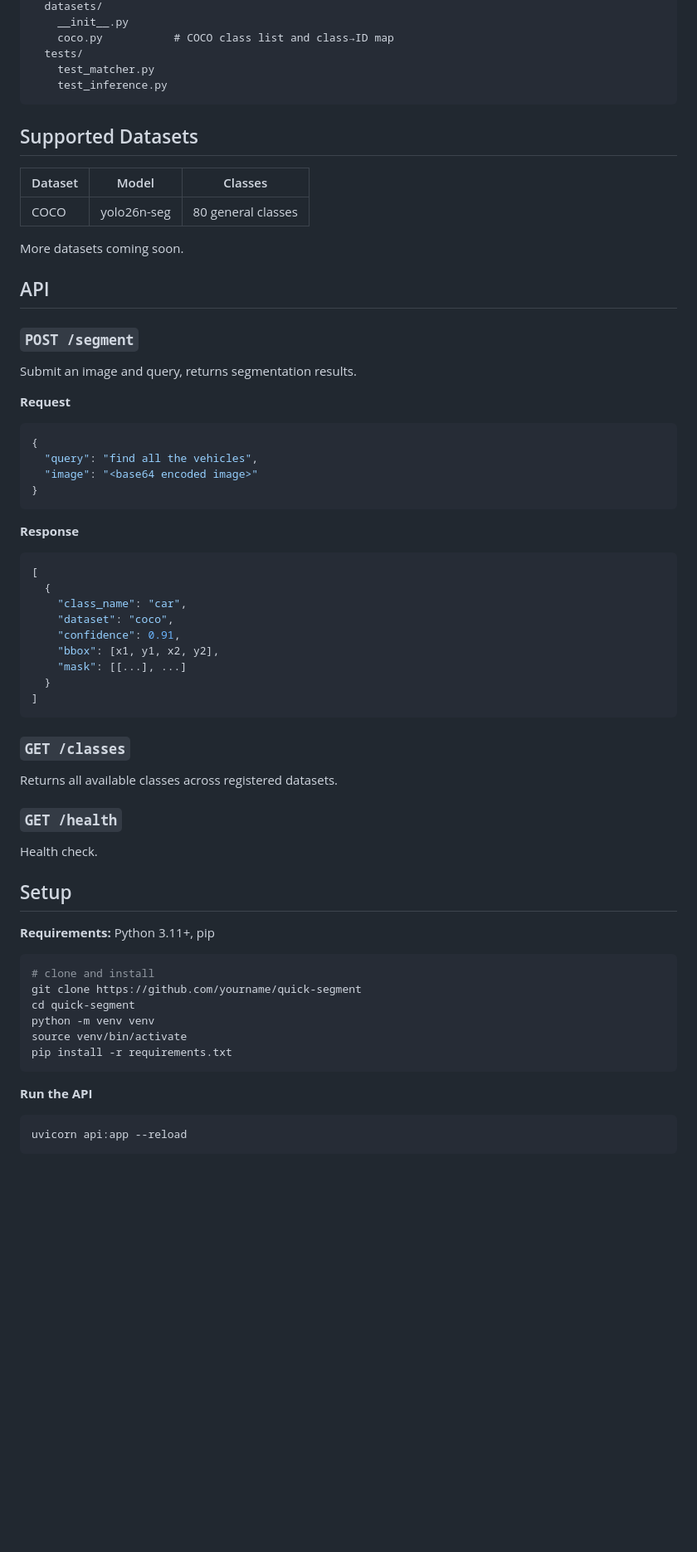
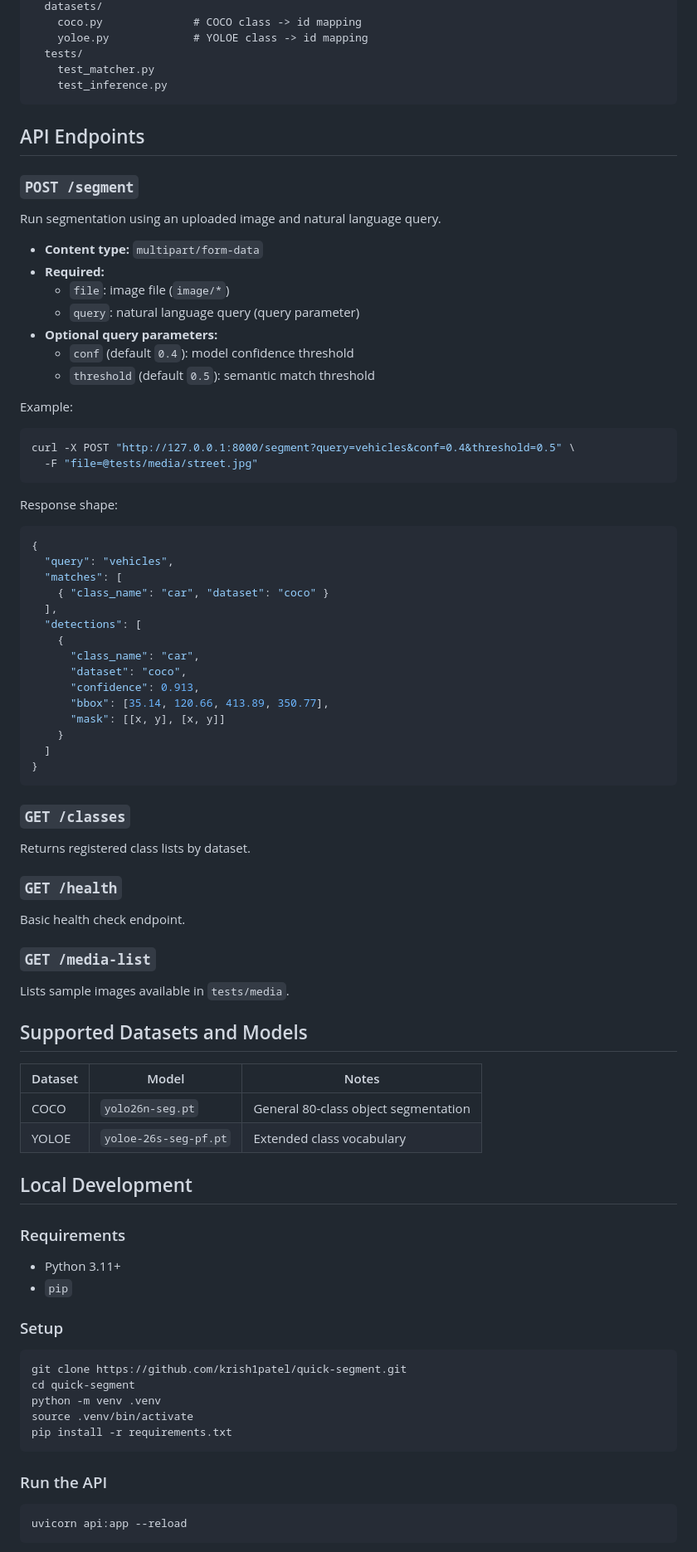
Before and after one commit to krish1patel/Quick-Segment, a Markdown page: README.md, the part around the change printed below. Shown: that part at 83% size. Drawn GitHub-style; blank space fills up the shorter version.

````diff
--- a/README.md
+++ b/README.md
@@ -23,70 +61,89 @@ segmatch/
   datasets/
-    __init__.py
-    coco.py           # COCO class list and class→ID map
+    coco.py              # COCO class -> id mapping
+    yoloe.py             # YOLOE class -> id mapping
   tests/
     test_matcher.py
     test_inference.py
 ```
 
-## Supported Datasets
-
-| Dataset | Model       | Classes            |
-| ------- | ----------- | ------------------ |
-| COCO    | yolo26n-seg | 80 general classes |
-
-More datasets coming soon.
-
-## API
+## API Endpoints
 
 ### `POST /segment`
 
-Submit an image and query, returns segmentation results.
+Run segmentation using an uploaded image and natural language query.
 
-**Request**
+- **Content type:** `multipart/form-data`
+- **Required:**
+  - `file`: image file (`image/*`)
+  - `query`: natural language query (query parameter)
+- **Optional query parameters:**
+  - `conf` (default `0.4`): model confidence threshold
+  - `threshold` (default `0.5`): semantic match threshold
+
+Example:
+
+```bash
+curl -X POST "http://127.0.0.1:8000/segment?query=vehicles&conf=0.4&threshold=0.5" \
+  -F "file=@tests/media/street.jpg"
+```
+
+Response shape:
 
 ```json
 {
-  "query": "find all the vehicles",
-  "image": "<base64 encoded image>"
+  "query": "vehicles",
+  "matches": [
+    { "class_name": "car", "dataset": "coco" }
+  ],
+  "detections": [
+    {
+      "class_name": "car",
+      "dataset": "coco",
+      "confidence": 0.913,
+      "bbox": [35.14, 120.66, 413.89, 350.77],
+      "mask": [[x, y], [x, y]]
+    }
+  ]
 }
-```
-
-**Response**
-
-```json
-[
-  {
-    "class_name": "car",
-    "dataset": "coco",
-    "confidence": 0.91,
-    "bbox": [x1, y1, x2, y2],
-    "mask": [[...], ...]
-  }
-]
 ```
 
 ### `GET /classes`
 
-Returns all available classes across registered datasets.
+Returns registered class lists by dataset.
 
 ### `GET /health`
 
-Health check.
+Basic health check endpoint.
 
-## Setup
+### `GET /media-list`
 
-**Requirements:** Python 3.11+, pip
+Lists sample images available in `tests/media`.
+
+## Supported Datasets and Models
+
+| Dataset | Model | Notes |
+| ------- | ----- | ----- |
+| COCO | `yolo26n-seg.pt` | General 80-class object segmentation |
+| YOLOE | `yoloe-26s-seg-pf.pt` | Extended class vocabulary |
+
+## Local Development
+
+### Requirements
+
+- Python 3.11+
+- `pip`
+
+### Setup
 
 ```bash
-# clone and install
-git clone https://github.com/yourname/quick-segment
+git clone https://github.com/krish1patel/quick-segment.git
 cd quick-segment
-python -m venv venv
-source venv/bin/activate
+python -m venv .venv
+source .venv/bin/activate
 pip install -r requirements.txt
 ```
 
-**Run the API**
+### Run the API
 
 ```bash
 uvicorn api:app --reload
````
Also changed, not shown: other parts of README.md (+61 -30 lines), readme_media/demo.gif (added), 2 other files.
